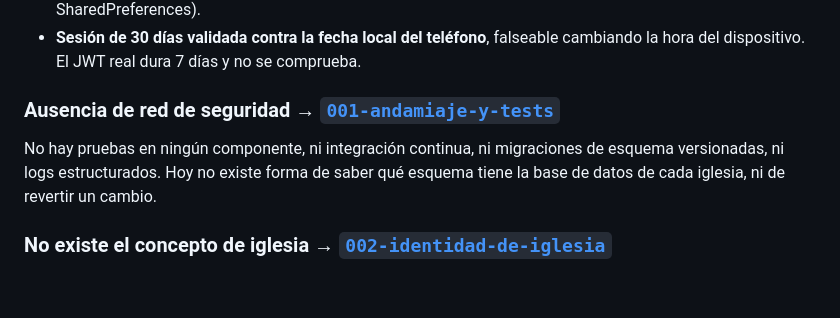
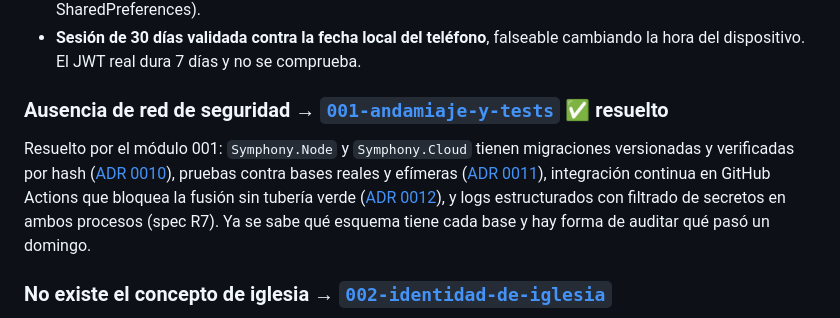
Before and after one commit to hugoqui/scores_lyrics, a Markdown page: docs/arquitectura/estado-actual.md, the part around the change. GitHub-like rendering; blank space fills up the shorter version.

```diff
--- a/docs/arquitectura/estado-actual.md
+++ b/docs/arquitectura/estado-actual.md
@@ -74,11 +74,16 @@ Cada uno apunta al módulo que lo resuelve. Ninguno queda sin dueño.
 - **Sesión de 30 días validada contra la fecha local del teléfono**, falseable
   cambiando la hora del dispositivo. El JWT real dura 7 días y no se comprueba.
 
-### Ausencia de red de seguridad → [`001-andamiaje-y-tests`](../../specs/001-andamiaje-y-tests/)
+### Ausencia de red de seguridad → [`001-andamiaje-y-tests`](../../specs/001-andamiaje-y-tests/) ✅ resuelto
 
-No hay pruebas en ningún componente, ni integración continua, ni migraciones de
-esquema versionadas, ni logs estructurados. Hoy no existe forma de saber qué
-esquema tiene la base de datos de cada iglesia, ni de revertir un cambio.
+Resuelto por el módulo 001: `Symphony.Node` y `Symphony.Cloud` tienen
+migraciones versionadas y verificadas por hash
+([ADR 0010](../adr/0010-migraciones-sql-planas.md)), pruebas contra bases
+reales y efímeras ([ADR 0011](../adr/0011-pruebas-con-base-real-efimera.md)),
+integración continua en GitHub Actions que bloquea la fusión sin tubería verde
+([ADR 0012](../adr/0012-integracion-continua-en-github-actions.md)), y logs
+estructurados con filtrado de secretos en ambos procesos (spec R7). Ya se sabe
+qué esquema tiene cada base y hay forma de auditar qué pasó un domingo.
 
 ### No existe el concepto de iglesia → [`002-identidad-de-iglesia`](../../specs/002-identidad-de-iglesia/)
 
```
Also changed, not shown: specs/001-andamiaje-y-tests/tasks.md (+6 -6 lines), specs/README.md (+3 -4 lines).
